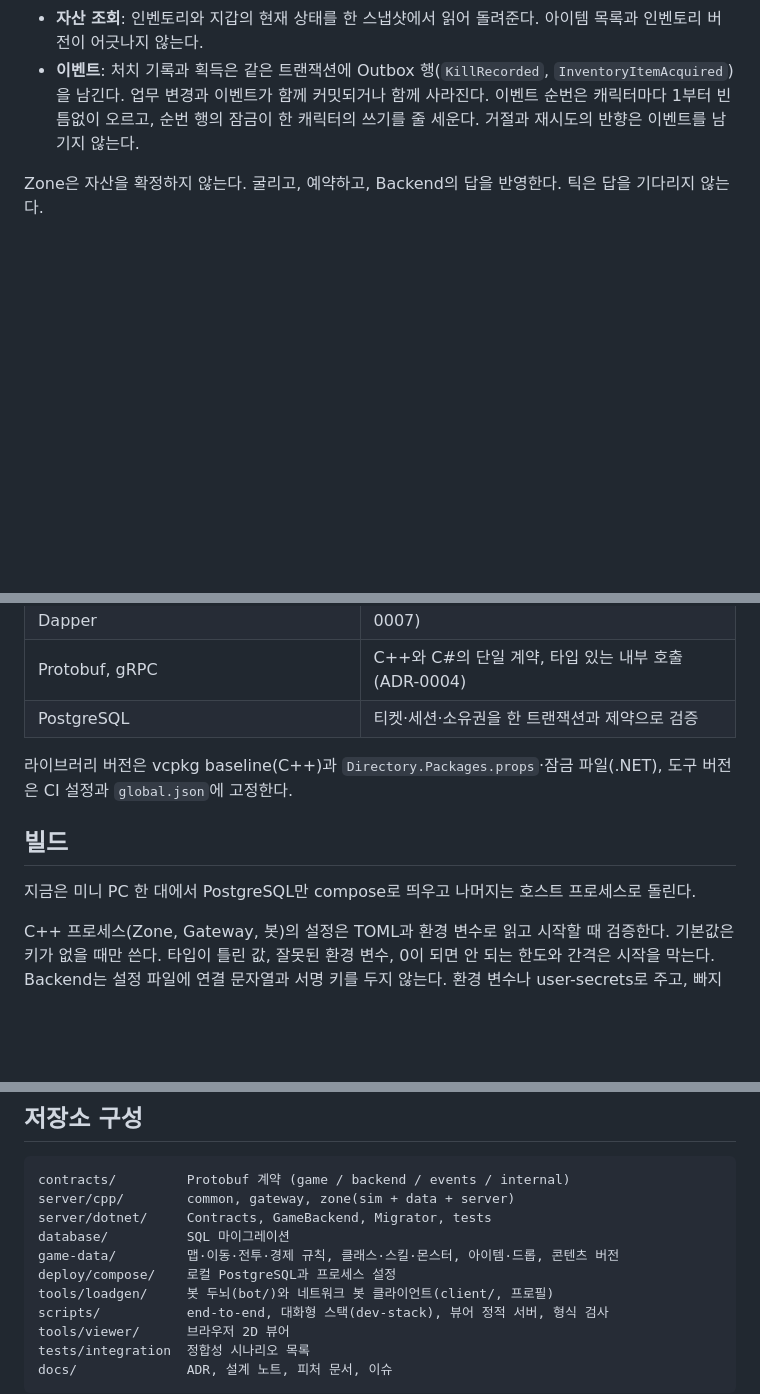
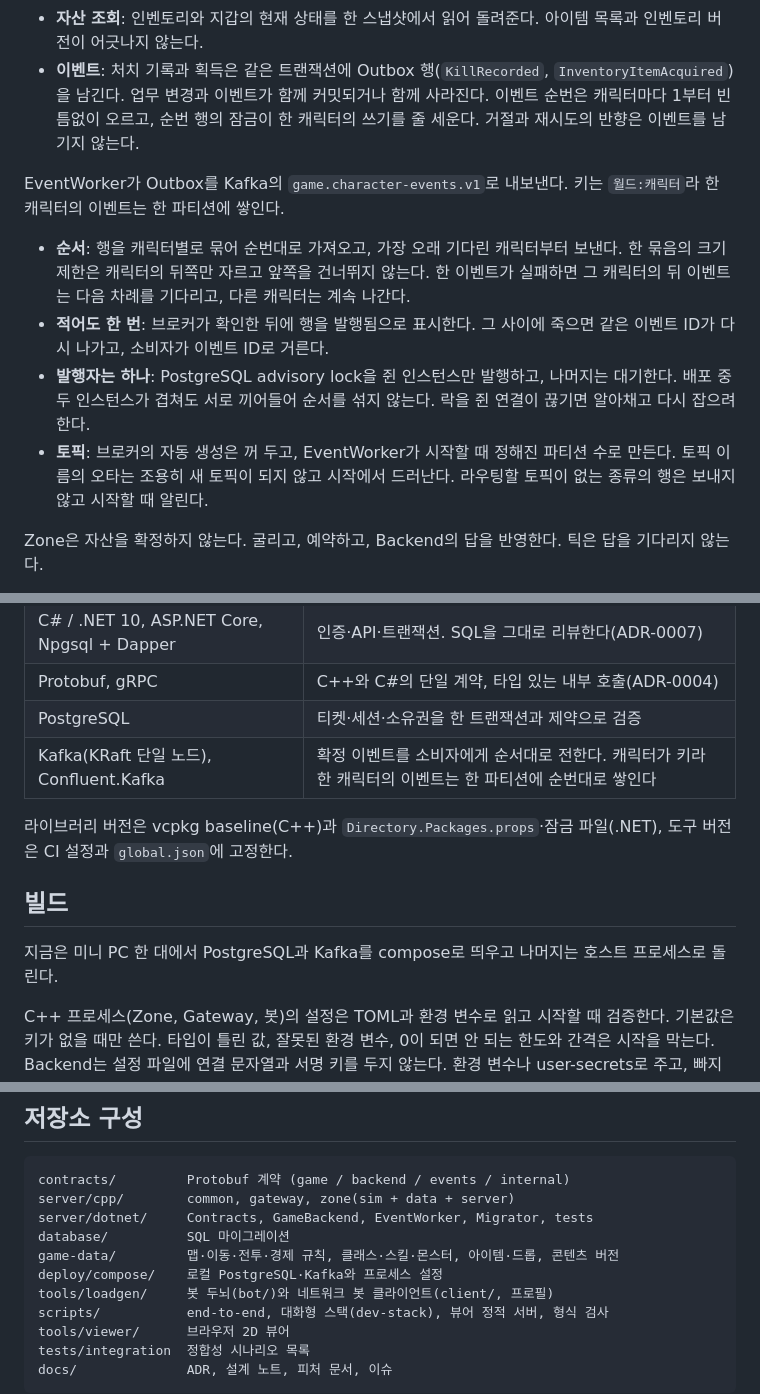
Before and after one commit to hstar0124/sa-server, a Markdown page: README.md, 3 parts joined by grey strips. Rendered like a GitHub page; blank space fills up the shorter version.

Commit message:
docs: feature 35 write-up and the event publisher in the README

````diff
--- a/README.md
+++ b/README.md
@@ -353,6 +359,13 @@ Backend의 `Modules/Economy`가 이 계약을 구현한다. 호출 하나가 트
 - **자산 조회**: 인벤토리와 지갑의 현재 상태를 한 스냅샷에서 읽어 돌려준다. 아이템 목록과 인벤토리 버전이 어긋나지 않는다.
 - **이벤트**: 처치 기록과 획득은 같은 트랜잭션에 Outbox 행(`KillRecorded`, `InventoryItemAcquired`)을 남긴다. 업무 변경과 이벤트가 함께 커밋되거나 함께 사라진다. 이벤트 순번은 캐릭터마다 1부터 빈틈없이 오르고, 순번 행의 잠금이 한 캐릭터의 쓰기를 줄 세운다. 거절과 재시도의 반향은 이벤트를 남기지 않는다.
 
+EventWorker가 Outbox를 Kafka의 `game.character-events.v1`로 내보낸다. 키는 `월드:캐릭터`라 한 캐릭터의 이벤트는 한 파티션에 쌓인다.
+
+- **순서**: 행을 캐릭터별로 묶어 순번대로 가져오고, 가장 오래 기다린 캐릭터부터 보낸다. 한 묶음의 크기 제한은 캐릭터의 뒤쪽만 자르고 앞쪽을 건너뛰지 않는다. 한 이벤트가 실패하면 그 캐릭터의 뒤 이벤트는 다음 차례를 기다리고, 다른 캐릭터는 계속 나간다.
+- **적어도 한 번**: 브로커가 확인한 뒤에 행을 발행됨으로 표시한다. 그 사이에 죽으면 같은 이벤트 ID가 다시 나가고, 소비자가 이벤트 ID로 거른다.
+- **발행자는 하나**: PostgreSQL advisory lock을 쥔 인스턴스만 발행하고, 나머지는 대기한다. 배포 중 두 인스턴스가 겹쳐도 서로 끼어들어 순서를 섞지 않는다. 락을 쥔 연결이 끊기면 알아채고 다시 잡으려 한다.
+- **토픽**: 브로커의 자동 생성은 꺼 두고, EventWorker가 시작할 때 정해진 파티션 수로 만든다. 토픽 이름의 오타는 조용히 새 토픽이 되지 않고 시작에서 드러난다. 라우팅할 토픽이 없는 종류의 행은 보내지 않고 시작할 때 알린다.
+
 Zone은 자산을 확정하지 않는다. 굴리고, 예약하고, Backend의 답을 반영한다. 틱은 답을 기다리지 않는다.
 
 - **드롭**: 몬스터가 죽으면 드롭 표의 항목마다 시드 난수로 굴리고, 몬스터 생명주기마다 처치 ID를 붙여 처치 기록을 보낸다. 전송이 실패하면 다시 보내는데, 처치 ID가 같아 보상은 한 번이다. 아이템은 Backend가 커밋한 뒤에야 시체 주변 바닥에 생긴다.
@@ -420,12 +434,13 @@ Backend도 `GameData:ContentDir`의 같은 game-data를 읽는다. 캐릭터를
 | C# / .NET 10, ASP.NET Core, Npgsql + Dapper | 인증·API·트랜잭션. SQL을 그대로 리뷰한다(ADR-0007) |
 | Protobuf, gRPC | C++와 C#의 단일 계약, 타입 있는 내부 호출(ADR-0004) |
 | PostgreSQL | 티켓·세션·소유권을 한 트랜잭션과 제약으로 검증 |
+| Kafka(KRaft 단일 노드), Confluent.Kafka | 확정 이벤트를 소비자에게 순서대로 전한다. 캐릭터가 키라 한 캐릭터의 이벤트는 한 파티션에 순번대로 쌓인다 |
 
 라이브러리 버전은 vcpkg baseline(C++)과 `Directory.Packages.props`·잠금 파일(.NET), 도구 버전은 CI 설정과 `global.json`에 고정한다.
 
 ## 빌드
 
-지금은 미니 PC 한 대에서 PostgreSQL만 compose로 띄우고 나머지는 호스트 프로세스로 돌린다.
+지금은 미니 PC 한 대에서 PostgreSQL과 Kafka를 compose로 띄우고 나머지는 호스트 프로세스로 돌린다.
 
 C++ 프로세스(Zone, Gateway, 봇)의 설정은 TOML과 환경 변수로 읽고 시작할 때 검증한다. 기본값은 키가 없을 때만 쓴다. 타입이 틀린 값, 잘못된 환경 변수, 0이 되면 안 되는 한도와 간격은 시작을 막는다. Backend는 설정 파일에 연결 문자열과 서명 키를 두지 않는다. 환경 변수나 user-secrets로 주고, 빠지면 시작하지 않는다. 내부 gRPC(입장·lease·경제)는 호출자 인증이 아직 없어서 기본으로 127.0.0.1에서만 듣는다. Zone·Gateway가 다른 호스트에 있는 배포는 `Kestrel__Endpoints__Grpc__Url`로 바꾼다.
 
@@ -480,10 +499,10 @@ SA_ZONE__DEV__LOCAL_BOTS=200 build/dev/server/cpp/zone/server/zone_server --conf
 ```
 contracts/         Protobuf 계약 (game / backend / events / internal)
 server/cpp/        common, gateway, zone(sim + data + server)
-server/dotnet/     Contracts, GameBackend, Migrator, tests
+server/dotnet/     Contracts, GameBackend, EventWorker, Migrator, tests
 database/          SQL 마이그레이션
 game-data/         맵·이동·전투·경제 규칙, 클래스·스킬·몬스터, 아이템·드롭, 콘텐츠 버전
-deploy/compose/    로컬 PostgreSQL과 프로세스 설정
+deploy/compose/    로컬 PostgreSQL·Kafka와 프로세스 설정
 tools/loadgen/     봇 두뇌(bot/)와 네트워크 봇 클라이언트(client/, 프로필)
 scripts/           end-to-end, 대화형 스택(dev-stack), 뷰어 정적 서버, 형식 검사
 tools/viewer/      브라우저 2D 뷰어
````
Also changed, not shown: other parts of README.md (+11 -0 lines), docs/features/35-eventworker-publisher.md (added, +70 -0 lines), docs/features/README.md (+1 -0 lines).
